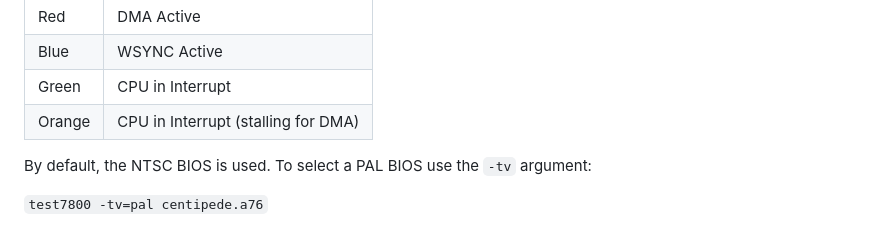
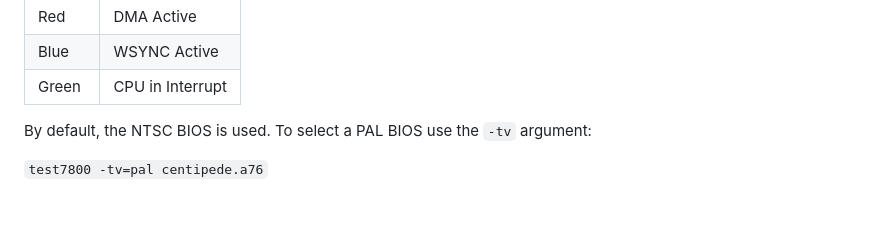
Before and after one commit to JetSetIlly/test7800, a Markdown page: README.md, the part around the change. Rendered like a GitHub page.

Commit message:
updated overlay information in README

```diff
--- a/README.md
+++ b/README.md
@@ -23,7 +23,6 @@ A useful option to the program is the `-overlay` argument. (eg. `test7800 -overl
 | Red  | DMA Active |
 | Blue | WSYNC Active |
 | Green | CPU in Interrupt |
-| Orange | CPU in Interrupt (stalling for DMA) |
 
 By default, the NTSC BIOS is used. To select a PAL BIOS use the `-tv` argument:
 
```
